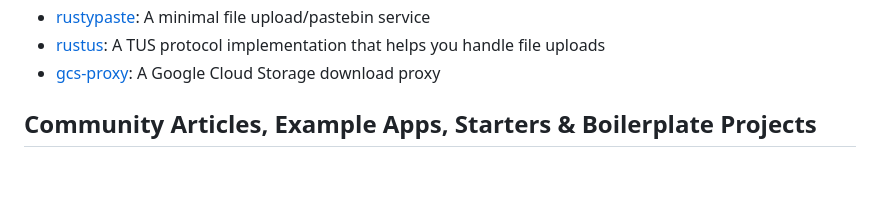
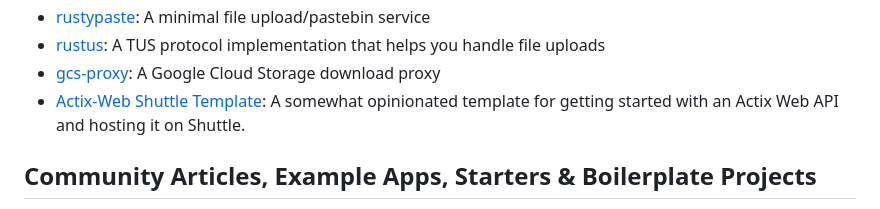
Before and after one commit to casatrickdev/actix-example, a Markdown page: README.md, the part around the change. GitHub-like rendering; blank space fills up the shorter version.

Commit message:
improvement: add readme item for shuttle-template-actix (#729)
Co-authored-by: Rob Ede <robjtede@icloud.com>

```diff
--- a/README.md
+++ b/README.md
@@ -34,6 +34,7 @@
 - [rustypaste](https://github.com/orhun/rustypaste): A minimal file upload/pastebin service
 - [rustus](https://github.com/s3rius/rustus): A TUS protocol implementation that helps you handle file uploads
 - [gcs-proxy](https://github.com/guaychou/gcs-proxy): A Google Cloud Storage download proxy
+- [Actix-Web Shuttle Template](https://github.com/sentinel1909/shuttle-templat-actix): A somewhat opinionated template for getting started with an Actix Web API and hosting it on Shuttle.
 
 ## Community Articles, Example Apps, Starters & Boilerplate Projects
 
```
